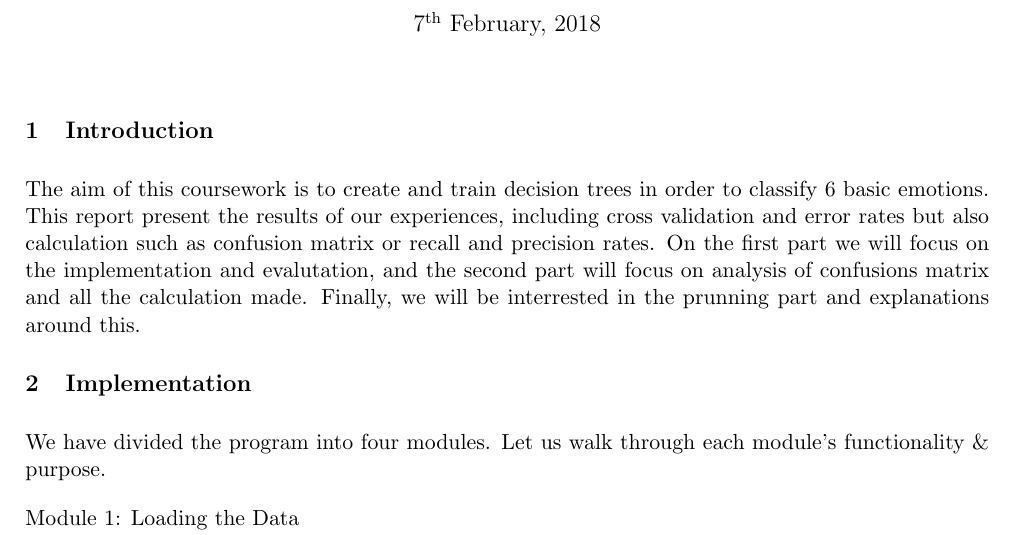
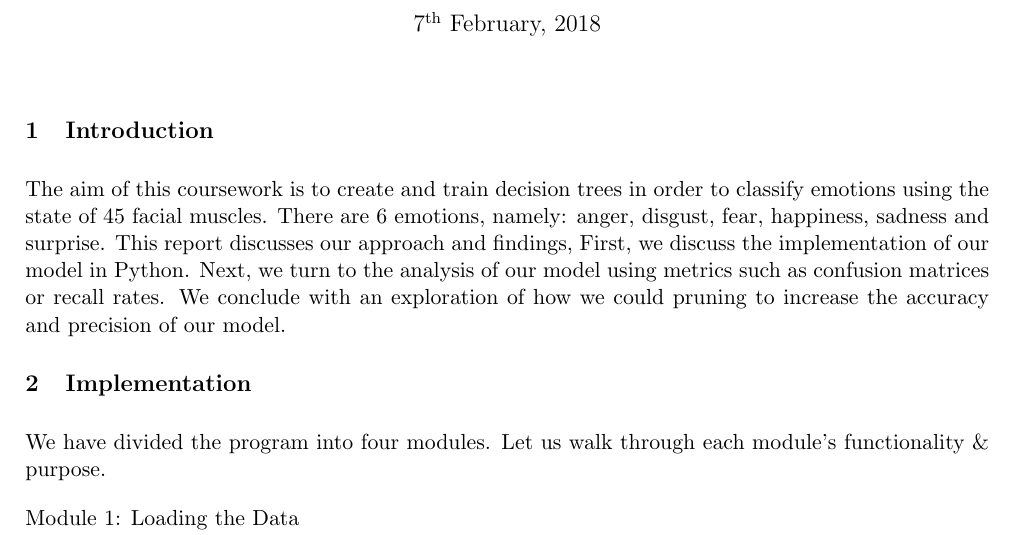
Before and after one commit to malonaz/ml_emotion_recognition, a LaTeX document (report/report.tex, which reads report/introduction.tex): part of page 1 of 6, cut so that both start at the same text. Compiled offline with pdfLaTeX.

Commit message:
added details to introduction

```diff
--- a/report/introduction.tex
+++ b/report/introduction.tex
@@ -1,6 +1,6 @@
-The aim of this coursework is to create and train decision trees in order to classify 6 basic emotions.
-This report present the results of our experiences, including cross validation and error rates but also
-calculation such as confusion matrix or recall and precision rates.
-On the first part we will focus on the implementation and evalutation,
-and the second part will focus on analysis of confusions matrix and all the calculation made.
-Finally, we will be interrested in the prunning part and explanations around this.
+The aim of this coursework is to create and train decision trees in order to classify emotions using the state of 45 facial muscles.
+There are 6 emotions, namely: anger, disgust, fear, happiness, sadness and surprise.
+This report discusses our approach and findings,
+First,  we discuss the implementation of our model in Python.
+Next, we turn to the analysis of our model using metrics such as confusion matrices or recall rates.
+We conclude with an exploration of how we could pruning to increase the accuracy and precision of our model.
```
